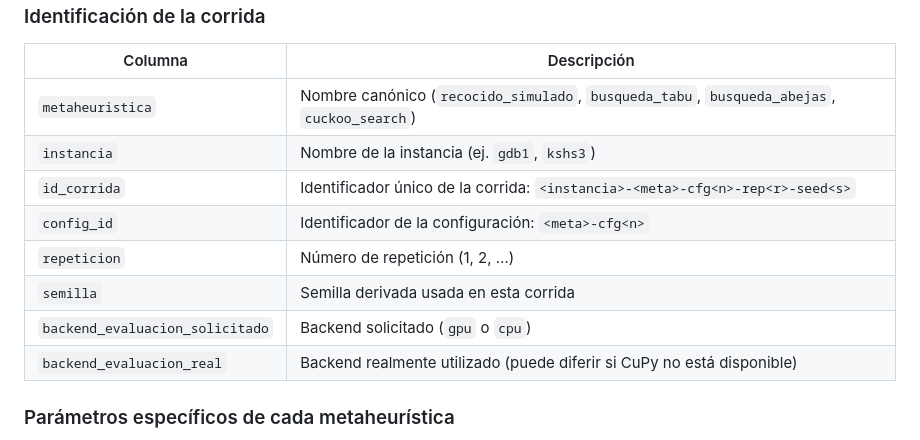
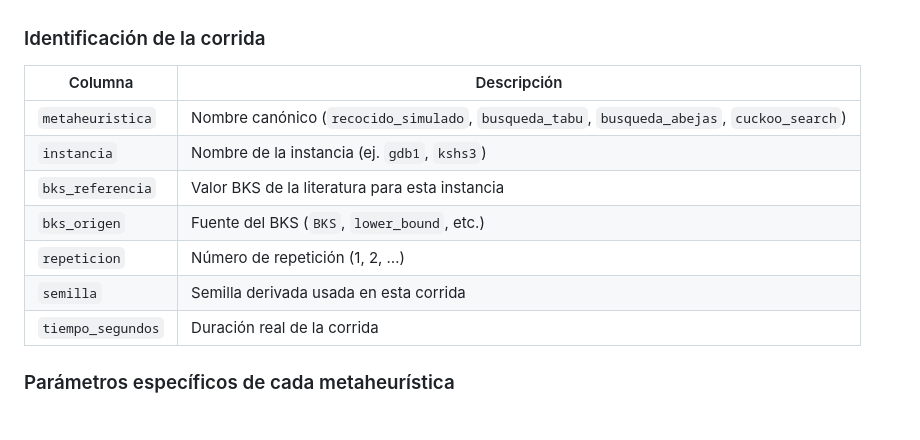
Before and after one commit to Alhely/MetaCARP_Proyecto, a Markdown page: docs/experimentacion.md, the part around the change. Rendered like a GitHub page.

Commit message:
Corregir columnas CSV en docs: quitar id_corrida y config_id, agregar bks_referencia/bks_origen/tiempo_segundos
Co-Authored-By: Claude Sonnet 4.6 <noreply@anthropic.com>

```diff
--- a/docs/experimentacion.md
+++ b/docs/experimentacion.md
@@ -120,12 +120,11 @@ Donde `ydmh` es un timestamp fijo al inicio de la campaña con formato `%Y%d%m%H
 |---|---|
 | `metaheuristica` | Nombre canónico (`recocido_simulado`, `busqueda_tabu`, `busqueda_abejas`, `cuckoo_search`) |
 | `instancia` | Nombre de la instancia (ej. `gdb1`, `kshs3`) |
-| `id_corrida` | Identificador único de la corrida: `<instancia>-<meta>-cfg<n>-rep<r>-seed<s>` |
-| `config_id` | Identificador de la configuración: `<meta>-cfg<n>` |
+| `bks_referencia` | Valor BKS de la literatura para esta instancia |
+| `bks_origen` | Fuente del BKS (`BKS`, `lower_bound`, etc.) |
 | `repeticion` | Número de repetición (1, 2, …) |
 | `semilla` | Semilla derivada usada en esta corrida |
-| `backend_evaluacion_solicitado` | Backend solicitado (`gpu` o `cpu`) |
-| `backend_evaluacion_real` | Backend realmente utilizado (puede diferir si CuPy no está disponible) |
+| `tiempo_segundos` | Duración real de la corrida |
 
 ### Parámetros específicos de cada metaheurística
 
```
